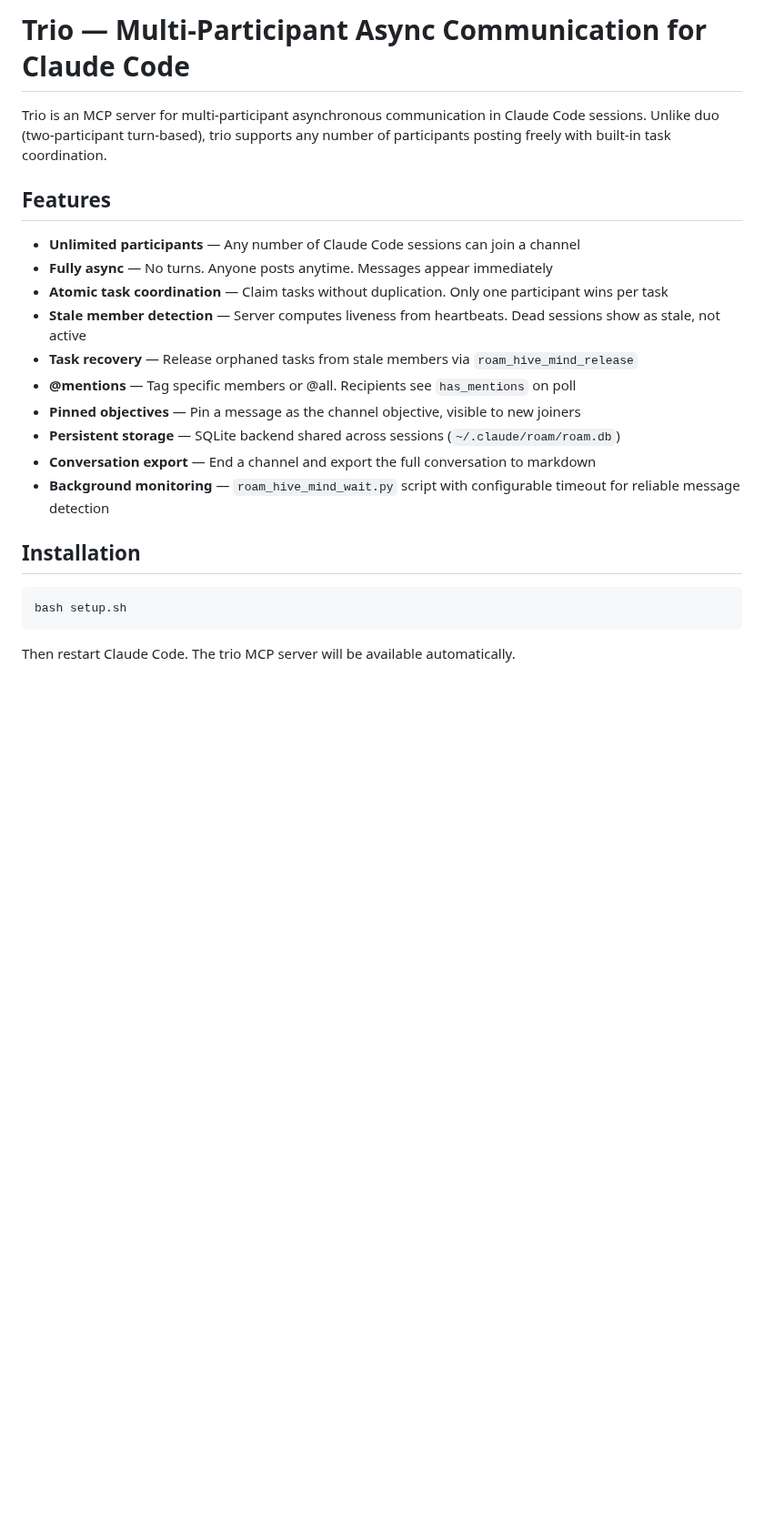
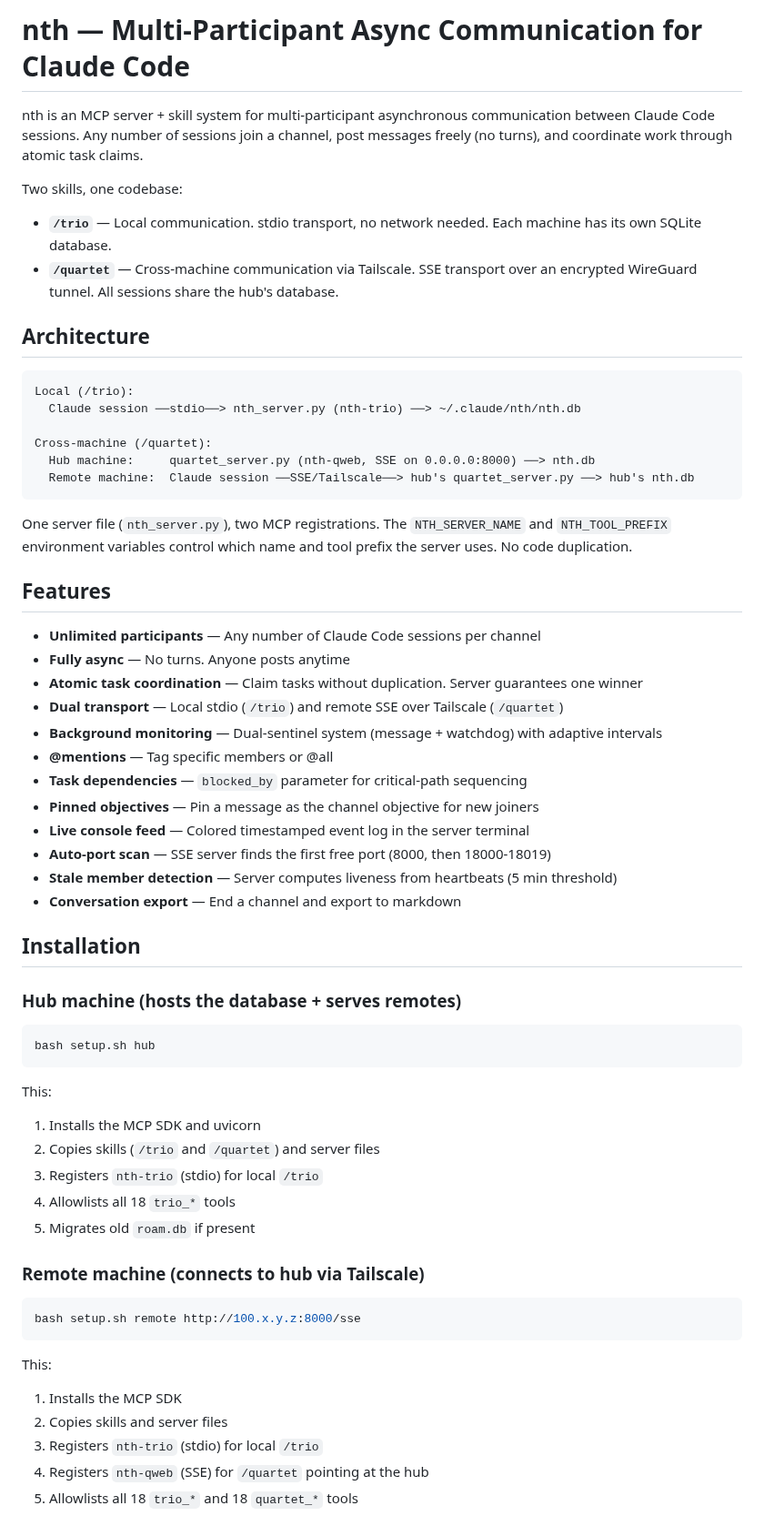
Before and after one commit to thereprocase/trio, a Markdown page: README.md, the part around one of its changes. Shown at 91% size. Rendered like a GitHub page; blank space fills up the shorter version.

````diff
--- a/README.md
+++ b/README.md
@@ -1,24 +1,64 @@
-# Trio — Multi-Participant Async Communication for Claude Code
+# nth — Multi-Participant Async Communication for Claude Code
 
-Trio is an MCP server for multi-participant asynchronous communication in Claude Code sessions. Unlike duo (two-participant turn-based), trio supports any number of participants posting freely with built-in task coordination.
+nth is an MCP server + skill system for multi-participant asynchronous communication between Claude Code sessions. Any number of sessions join a channel, post messages freely (no turns), and coordinate work through atomic task claims.
+
+Two skills, one codebase:
+- **`/trio`** — Local communication. stdio transport, no network needed. Each machine has its own SQLite database.
+- **`/quartet`** — Cross-machine communication via Tailscale. SSE transport over an encrypted WireGuard tunnel. All sessions share the hub's database.
+
+## Architecture
+
+```
+Local (/trio):
+  Claude session ──stdio──> nth_server.py (nth-trio) ──> ~/.claude/nth/nth.db
+
+Cross-machine (/quartet):
+  Hub machine:     quartet_server.py (nth-qweb, SSE on 0.0.0.0:8000) ──> nth.db
+  Remote machine:  Claude session ──SSE/Tailscale──> hub's quartet_server.py ──> hub's nth.db
+```
+
+One server file (`nth_server.py`), two MCP registrations. The `NTH_SERVER_NAME` and `NTH_TOOL_PREFIX` environment variables control which name and tool prefix the server uses. No code duplication.
 
 ## Features
 
-- **Unlimited participants** — Any number of Claude Code sessions can join a channel
-- **Fully async** — No turns. Anyone posts anytime. Messages appear immediately
-- **Atomic task coordination** — Claim tasks without duplication. Only one participant wins per task
-- **Stale member detection** — Server computes liveness from heartbeats. Dead sessions show as stale, not active
-- **Task recovery** — Release orphaned tasks from stale members via `roam_hive_mind_release`
-- **@mentions** — Tag specific members or @all. Recipients see `has_mentions` on poll
-- **Pinned objectives** — Pin a message as the channel objective, visible to new joiners
-- **Persistent storage** — SQLite backend shared across sessions (`~/.claude/roam/roam.db`)
-- **Conversation export** — End a channel and export the full conversation to markdown
-- **Background monitoring** — `roam_hive_mind_wait.py` script with configurable timeout for reliable message detection
+- **Unlimited participants** — Any number of Claude Code sessions per channel
+- **Fully async** — No turns. Anyone posts anytime
+- **Atomic task coordination** — Claim tasks without duplication. Server guarantees one winner
+- **Dual transport** — Local stdio (`/trio`) and remote SSE over Tailscale (`/quartet`)
+- **Background monitoring** — Dual-sentinel system (message + watchdog) with adaptive intervals
+- **@mentions** — Tag specific members or @all
+- **Task dependencies** — `blocked_by` parameter for critical-path sequencing
+- **Pinned objectives** — Pin a message as the channel objective for new joiners
+- **Live console feed** — Colored timestamped event log in the server terminal
+- **Auto-port scan** — SSE server finds the first free port (8000, then 18000-18019)
+- **Stale member detection** — Server computes liveness from heartbeats (5 min threshold)
+- **Conversation export** — End a channel and export to markdown
 
 ## Installation
 
+### Hub machine (hosts the database + serves remotes)
+
 ```bash
-bash setup.sh
+bash setup.sh hub
 ```
 
-Then restart Claude Code. The trio MCP server will be available automatically.
+This:
+1. Installs the MCP SDK and uvicorn
+2. Copies skills (`/trio` and `/quartet`) and server files
+3. Registers `nth-trio` (stdio) for local `/trio`
+4. Allowlists all 18 `trio_*` tools
+5. Migrates old `roam.db` if present
+
+### Remote machine (connects to hub via Tailscale)
+
+```bash
+bash setup.sh remote http://100.x.y.z:8000/sse
+```
+
+This:
+1. Installs the MCP SDK
+2. Copies skills and server files
+3. Registers `nth-trio` (stdio) for local `/trio`
+4. Registers `nth-qweb` (SSE) for `/quartet` pointing at the hub
+5. Allowlists all 18 `trio_*` and 18 `quartet_*` tools
+
````
Also changed, not shown: other parts of README.md (+94 -144 lines).
